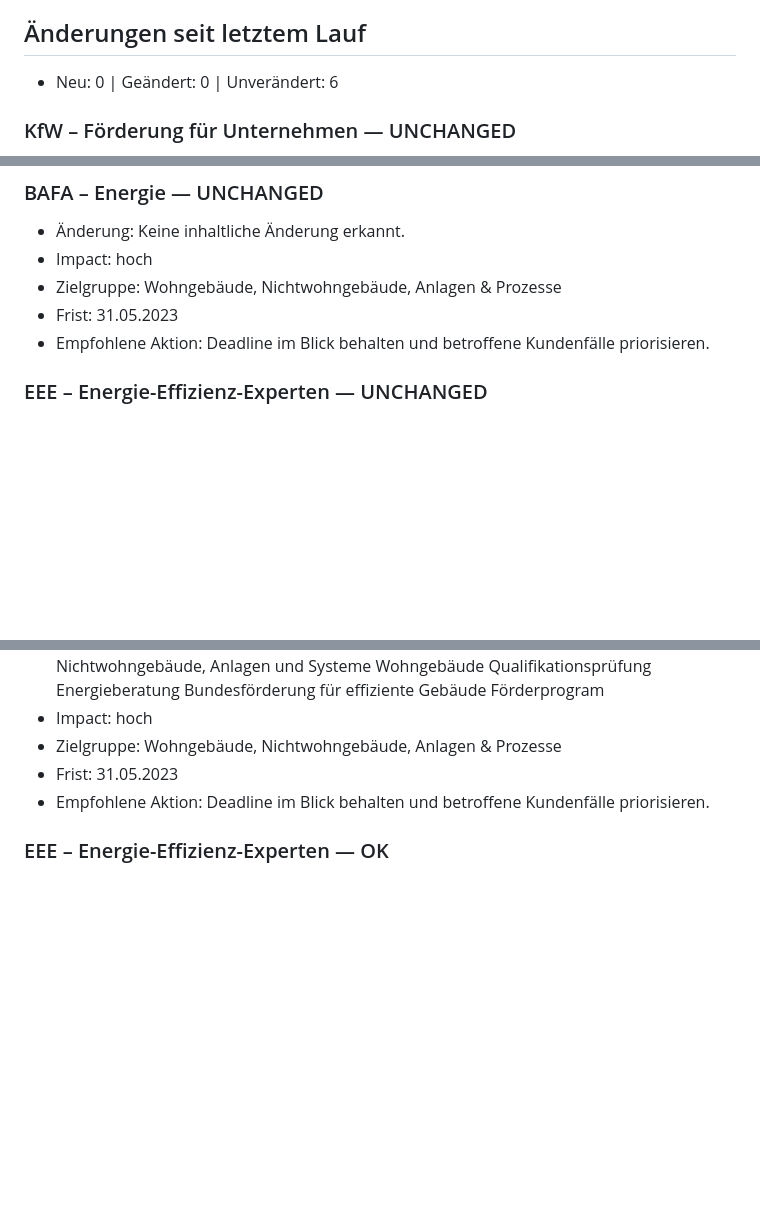
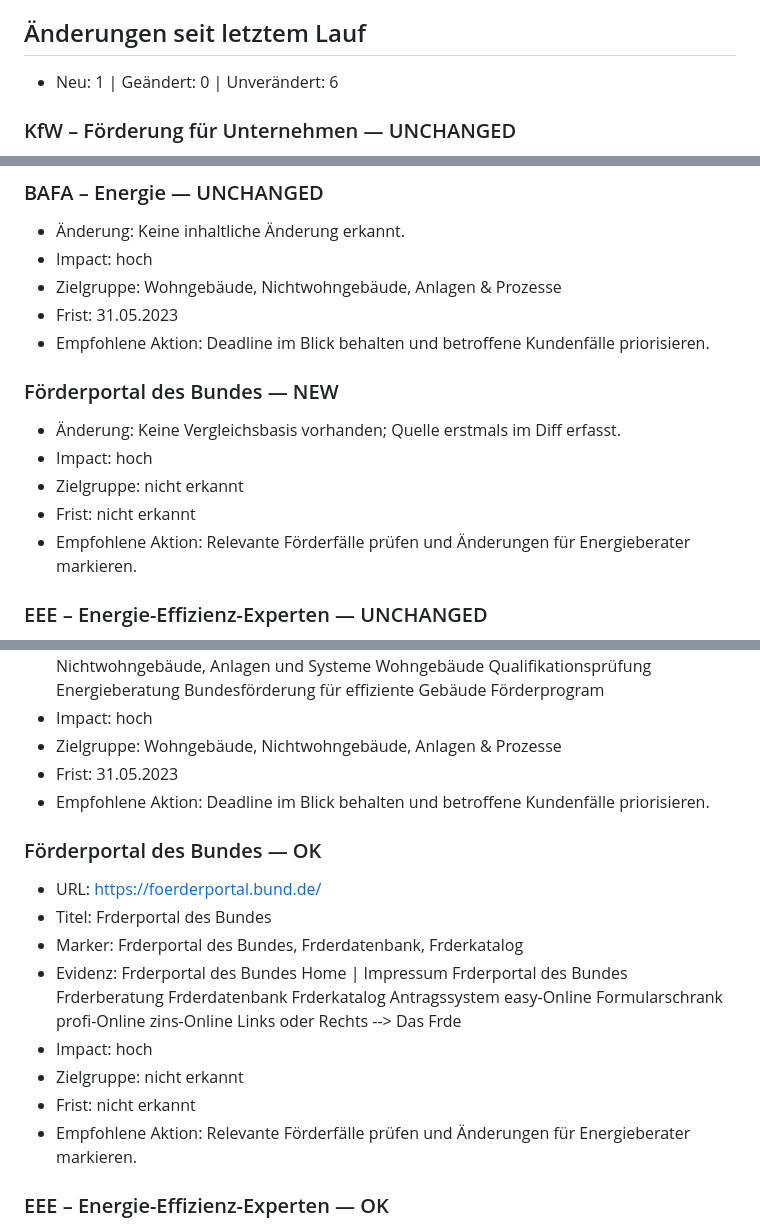
Before and after one commit to S4V1OR/foerderradar, a Markdown page: mvp_digest_latest.md, 3 parts joined by grey strips. Drawn GitHub-style; blank space fills up the shorter version.

Commit message:
docs: refresh MVP digest for 7th source

```diff
--- a/mvp_digest_latest.md
+++ b/mvp_digest_latest.md
@@ -6,6 +6,6 @@
 
 ## Änderungen seit letztem Lauf
-- Neu: 0 | Geändert: 0 | Unverändert: 6
+- Neu: 1 | Geändert: 0 | Unverändert: 6
 
 ### KfW – Förderung für Unternehmen — UNCHANGED
 - Änderung: Keine inhaltliche Änderung erkannt.
@@ -20,6 +20,13 @@
 - Zielgruppe: Wohngebäude, Nichtwohngebäude, Anlagen & Prozesse
 - Frist: 31.05.2023
 - Empfohlene Aktion: Deadline im Blick behalten und betroffene Kundenfälle priorisieren.
+
+### Förderportal des Bundes — NEW
+- Änderung: Keine Vergleichsbasis vorhanden; Quelle erstmals im Diff erfasst.
+- Impact: hoch
+- Zielgruppe: nicht erkannt
+- Frist: nicht erkannt
+- Empfohlene Aktion: Relevante Förderfälle prüfen und Änderungen für Energieberater markieren.
 
 ### EEE – Energie-Effizienz-Experten — UNCHANGED
 - Änderung: Keine inhaltliche Änderung erkannt.
@@ -70,6 +77,16 @@
 - Frist: 31.05.2023
 - Empfohlene Aktion: Deadline im Blick behalten und betroffene Kundenfälle priorisieren.
 
+### Förderportal des Bundes — OK
+- URL: https://foerderportal.bund.de/
+- Titel: Frderportal des Bundes
+- Marker: Frderportal des Bundes, Frderdatenbank, Frderkatalog
+- Evidenz: Frderportal des Bundes Home | Impressum Frderportal des Bundes Frderberatung Frderdatenbank Frderkatalog Antragssystem easy-Online Formularschrank profi-Online zins-Online Links oder Rechts --> Das Frde
+- Impact: hoch
+- Zielgruppe: nicht erkannt
+- Frist: nicht erkannt
+- Empfohlene Aktion: Relevante Förderfälle prüfen und Änderungen für Energieberater markieren.
+
 ### EEE – Energie-Effizienz-Experten — OK
 - URL: https://www.energie-effizienz-experten.de/
 - Titel: Energie-Effizienz-Experten (EEE)
```
Also changed, not shown: other parts of mvp_digest_latest.md (+2 -2 lines).
